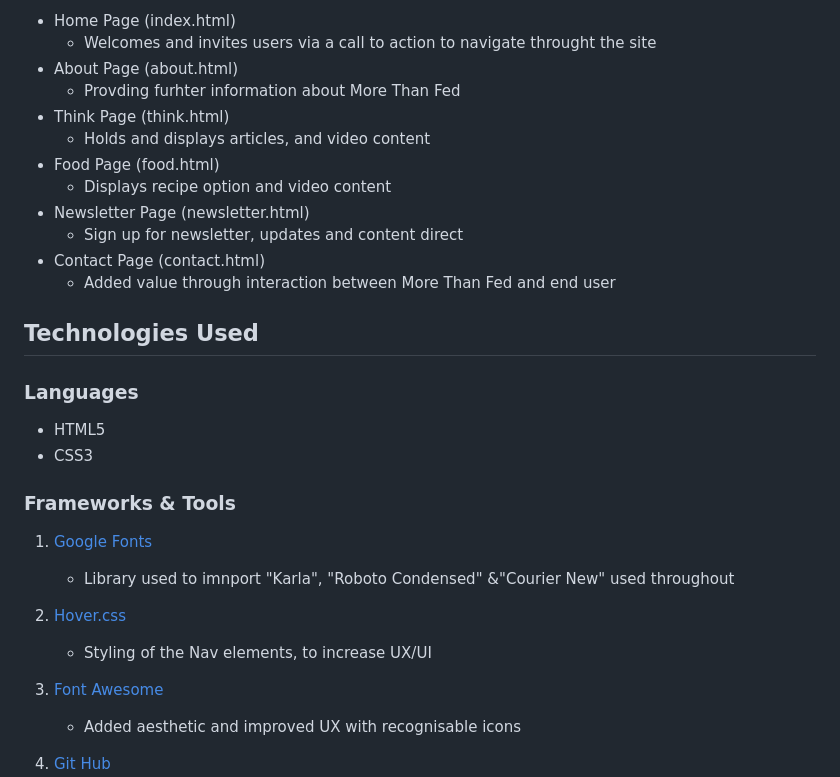
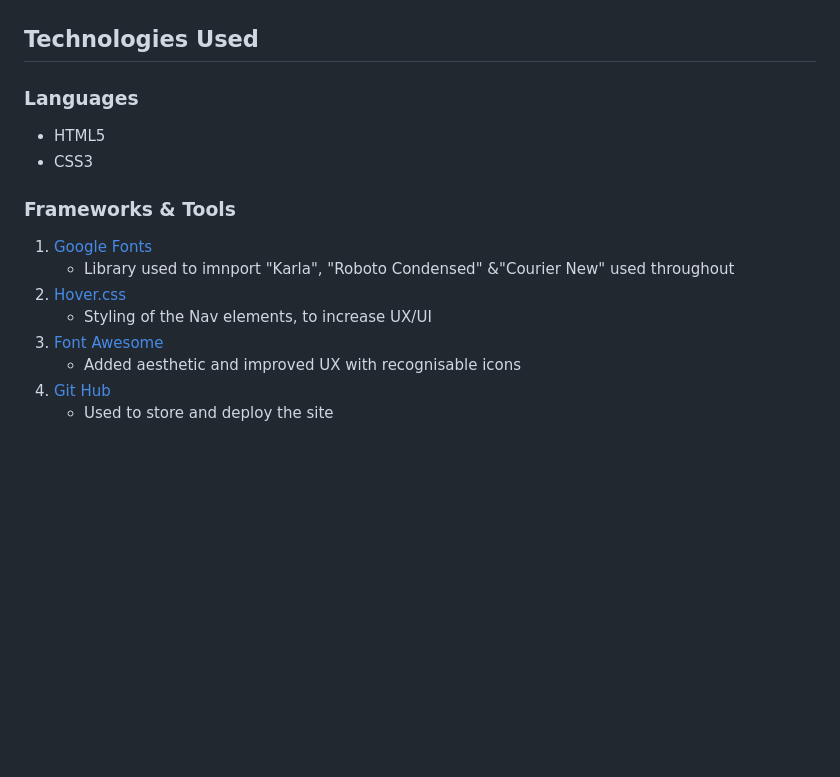
Before and after one commit to JonnyDavison/MoreThanFed, a Markdown page: README.md, the part around one of its changes. Rendered like a GitHub page; blank space fills up the shorter version.

```diff
--- a/README.md
+++ b/README.md
@@ -52,16 +64,4 @@ The features added have been done to encourage excellent user experience, ease o
 
-- Home Page (index.html)
-    - Welcomes and invites users via a call to action to navigate throught the site
-- About Page (about.html)
-    - Provding furhter information about More Than Fed
-- Think Page (think.html)
-    - Holds and displays articles, and video content
-- Food Page (food.html)
-    - Displays recipe option and video content
-- Newsletter Page (newsletter.html)
-    - Sign up for newsletter, updates and content direct
-- Contact Page (contact.html)
-    - Added value through interaction between More Than Fed and end user
 
 ## Technologies Used
  ### Languages
@@ -73,7 +73,6 @@ The features added have been done to encourage excellent user experience, ease o
      - Library used to imnport "Karla", "Roboto Condensed" &"Courier New" used throughout
 2. [Hover.css](https://www.w3schools.com/cssref/sel_hover.php)
     - Styling of the Nav elements, to increase UX/UI
-
 3. [Font Awesome](https://fontawesome.com/)
     - Added aesthetic and improved UX with recognisable icons
 4. [Git Hub](https://github.com/JonnyDavison/MoreThanFed)
```
Also changed, not shown: other parts of README.md (+26 -6 lines).
